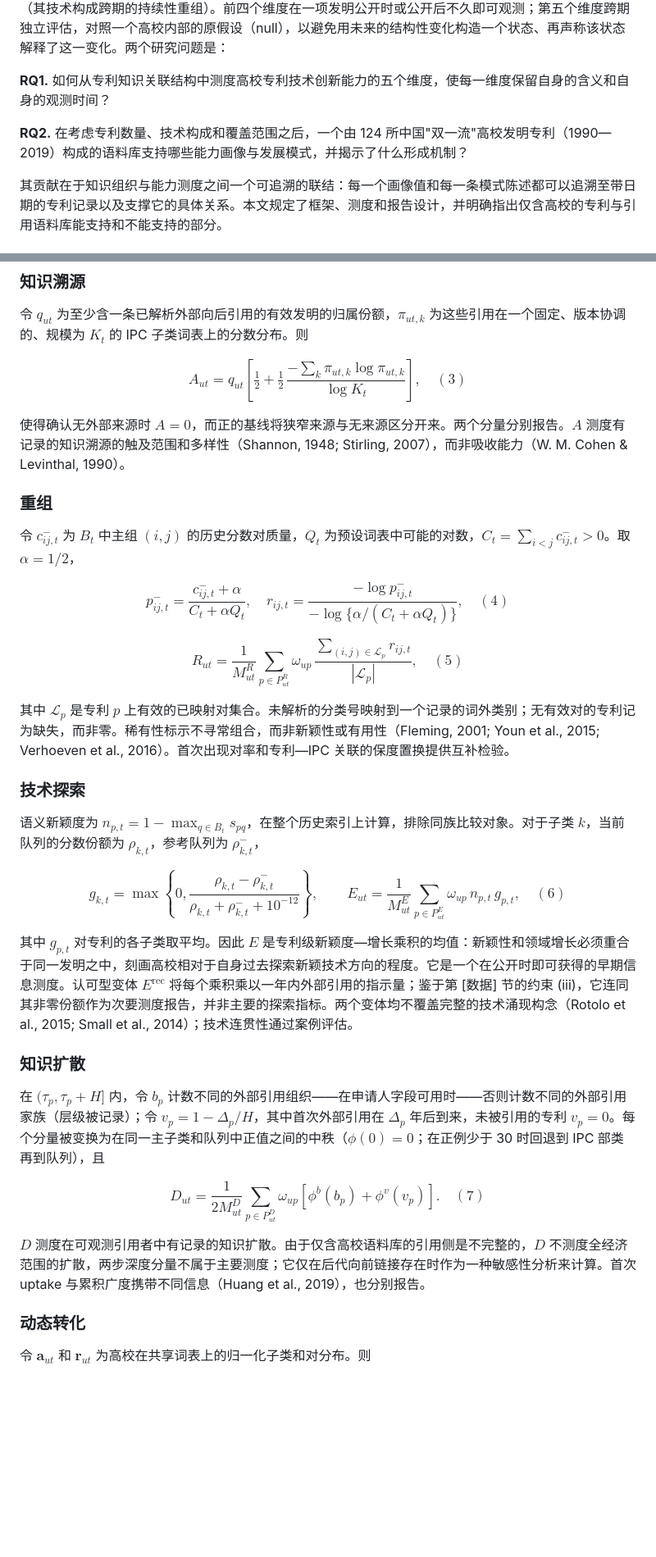
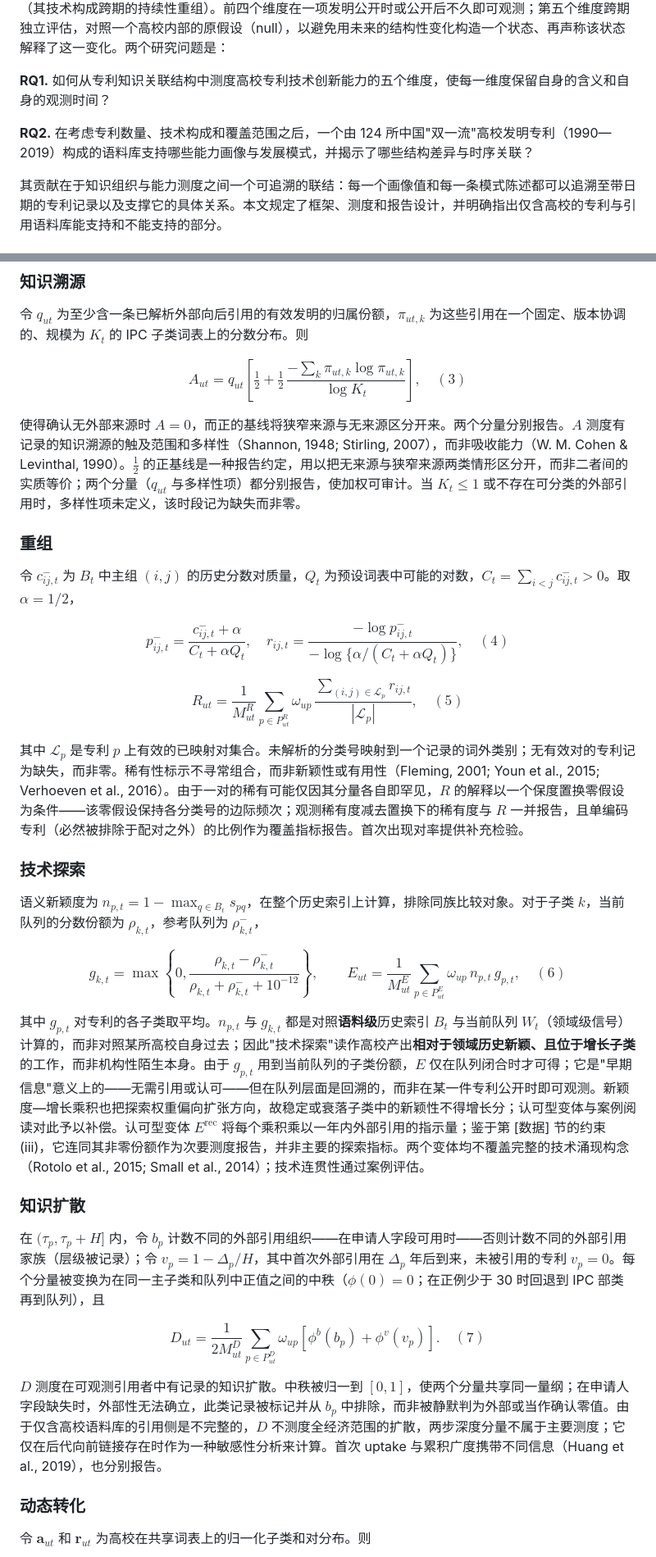
Before and after one commit to whucai/patent-value-research, a Markdown page: Chinese_University_Patent_Innovation_Capability_Paper/main_中文翻译.md, 2 parts joined by grey strips. Shown at 82% size. Drawn GitHub-style; blank space fills up the shorter version.

```diff
--- a/Chinese_University_Patent_Innovation_Capability_Paper/main_中文翻译.md
+++ b/Chinese_University_Patent_Innovation_Capability_Paper/main_中文翻译.md
@@ -30,7 +30,7 @@
 
 **RQ1.** 如何从专利知识关联结构中测度高校专利技术创新能力的五个维度，使每一维度保留自身的含义和自身的观测时间？
 
-**RQ2.** 在考虑专利数量、技术构成和覆盖范围之后，一个由 124 所中国"双一流"高校发明专利（1990—2019）构成的语料库支持哪些能力画像与发展模式，并揭示了什么形成机制？
+**RQ2.** 在考虑专利数量、技术构成和覆盖范围之后，一个由 124 所中国"双一流"高校发明专利（1990—2019）构成的语料库支持哪些能力画像与发展模式，并揭示了哪些结构差异与时序关联？
 
 其贡献在于知识组织与能力测度之间一个可追溯的联结：每一个画像值和每一条模式陈述都可以追溯至带日期的专利记录以及支撑它的具体关系。本文规定了框架、测度和报告设计，并明确指出仅含高校的专利与引用语料库能支持和不能支持的部分。
 
@@ -104,7 +104,7 @@ $$w_{ij}^{(t)}=\sum_{p\in W_t:\,m_p^C\geq2}\frac{\mathbb{I}\{i,j\in\mathcal{C}_p
 
 $$A_{ut}=q_{ut}\left[\tfrac12+\tfrac12\,\frac{-\sum_k\pi_{ut,k}\log\pi_{ut,k}}{\log K_t}\right], \quad (3)$$
 
-使得确认无外部来源时 $A=0$，而正的基线将狭窄来源与无来源区分开来。两个分量分别报告。$A$ 测度有记录的知识溯源的触及范围和多样性（Shannon, 1948; Stirling, 2007），而非吸收能力（W. M. Cohen & Levinthal, 1990）。
+使得确认无外部来源时 $A=0$，而正的基线将狭窄来源与无来源区分开来。两个分量分别报告。$A$ 测度有记录的知识溯源的触及范围和多样性（Shannon, 1948; Stirling, 2007），而非吸收能力（W. M. Cohen & Levinthal, 1990）。$\tfrac12$ 的正基线是一种报告约定，用以把无来源与狭窄来源两类情形区分开，而非二者间的实质等价；两个分量（$q_{ut}$ 与多样性项）都分别报告，使加权可审计。当 $K_t\leq1$ 或不存在可分类的外部引用时，多样性项未定义，该时段记为缺失而非零。
 
 ### 重组
 
@@ -114,7 +114,7 @@ $$p^-_{ij,t}=\frac{c^-_{ij,t}+\alpha}{C_t+\alpha Q_t},\quad r_{ij,t}=\frac{-\log
 
 $$R_{ut}=\frac{1}{M^R_{ut}}\sum_{p\in P^R_{ut}}\omega_{up}\,\frac{\sum_{(i,j)\in\mathcal{L}_p}r_{ij,t}}{|\mathcal{L}_p|}, \quad (5)$$
 
-其中 $\mathcal{L}_p$ 是专利 $p$ 上有效的已映射对集合。未解析的分类号映射到一个记录的词外类别；无有效对的专利记为缺失，而非零。稀有性标示不寻常组合，而非新颖性或有用性（Fleming, 2001; Youn et al., 2015; Verhoeven et al., 2016）。首次出现对率和专利—IPC 关联的保度置换提供互补检验。
+其中 $\mathcal{L}_p$ 是专利 $p$ 上有效的已映射对集合。未解析的分类号映射到一个记录的词外类别；无有效对的专利记为缺失，而非零。稀有性标示不寻常组合，而非新颖性或有用性（Fleming, 2001; Youn et al., 2015; Verhoeven et al., 2016）。由于一对的稀有可能仅因其分量各自即罕见，$R$ 的解释以一个保度置换零假设为条件——该零假设保持各分类号的边际频次；观测稀有度减去置换下的稀有度与 $R$ 一并报告，且单编码专利（必然被排除于配对之外）的比例作为覆盖指标报告。首次出现对率提供补充检验。
 
 ### 技术探索
 
@@ -122,7 +122,7 @@ $$R_{ut}=\frac{1}{M^R_{ut}}\sum_{p\in P^R_{ut}}\omega_{up}\,\frac{\sum_{(i,j)\in
 
 $$g_{k,t}=\max\!\left\{0,\frac{\rho_{k,t}-\rho^-_{k,t}}{\rho_{k,t}+\rho^-_{k,t}+10^{-12}}\right\},\qquad E_{ut}=\frac{1}{M^E_{ut}}\sum_{p\in P^E_{ut}}\omega_{up}\,n_{p,t}\,g_{p,t}, \quad (6)$$
 
-其中 $g_{p,t}$ 对专利的各子类取平均。因此 $E$ 是专利级新颖度—增长乘积的均值：新颖性和领域增长必须重合于同一发明之中，刻画高校相对于自身过去探索新颖技术方向的程度。它是一个在公开时即可获得的早期信息测度。认可型变体 $E^{\mathrm{rec}}$ 将每个乘积乘以一年内外部引用的指示量；鉴于第 [数据] 节的约束 (iii)，它连同其非零份额作为次要测度报告，并非主要的探索指标。两个变体均不覆盖完整的技术涌现构念（Rotolo et al., 2015; Small et al., 2014）；技术连贯性通过案例评估。
+其中 $g_{p,t}$ 对专利的各子类取平均。$n_{p,t}$ 与 $g_{k,t}$ 都是对照**语料级**历史索引 $B_t$ 与当前队列 $W_t$（领域级信号）计算的，而非对照某所高校自身过去；因此"技术探索"读作高校产出**相对于领域历史新颖、且位于增长子类**的工作，而非机构性陌生本身。由于 $g_{p,t}$ 用到当前队列的子类份额，$E$ 仅在队列闭合时才可得；它是"早期信息"意义上的——无需引用或认可——但在队列层面是回溯的，而非在某一件专利公开时即可观测。新颖度—增长乘积也把探索权重偏向扩张方向，故稳定或衰落子类中的新颖性不得增长分；认可型变体与案例阅读对此予以补偿。认可型变体 $E^{\mathrm{rec}}$ 将每个乘积乘以一年内外部引用的指示量；鉴于第 [数据] 节的约束 (iii)，它连同其非零份额作为次要测度报告，并非主要的探索指标。两个变体均不覆盖完整的技术涌现构念（Rotolo et al., 2015; Small et al., 2014）；技术连贯性通过案例评估。
 
 ### 知识扩散
 
@@ -130,7 +130,7 @@ $$g_{k,t}=\max\!\left\{0,\frac{\rho_{k,t}-\rho^-_{k,t}}{\rho_{k,t}+\rho^-_{k,t}+
 
 $$D_{ut}=\frac{1}{2M^D_{ut}}\sum_{p\in P^D_{ut}}\omega_{up}\left[\phi^b(b_p)+\phi^v(v_p)\right]. \quad (7)$$
 
-$D$ 测度在可观测引用者中有记录的知识扩散。由于仅含高校语料库的引用侧是不完整的，$D$ 不测度全经济范围的扩散，两步深度分量不属于主要测度；它仅在后代向前链接存在时作为一种敏感性分析来计算。首次 uptake 与累积广度携带不同信息（Huang et al., 2019），也分别报告。
+$D$ 测度在可观测引用者中有记录的知识扩散。中秩被归一到 $[0,1]$，使两个分量共享同一量纲；在申请人字段缺失时，外部性无法确立，此类记录被标记并从 $b_p$ 中排除，而非被静默判为外部或当作确认零值。由于仅含高校语料库的引用侧是不完整的，$D$ 不测度全经济范围的扩散，两步深度分量不属于主要测度；它仅在后代向前链接存在时作为一种敏感性分析来计算。首次 uptake 与累积广度携带不同信息（Huang et al., 2019），也分别报告。
 
 ### 动态转化
 
```
Also changed, not shown: other parts of Chinese_University_Patent_Innovation_Capability_Paper/main_中文翻译.md (+9 -9 lines).
